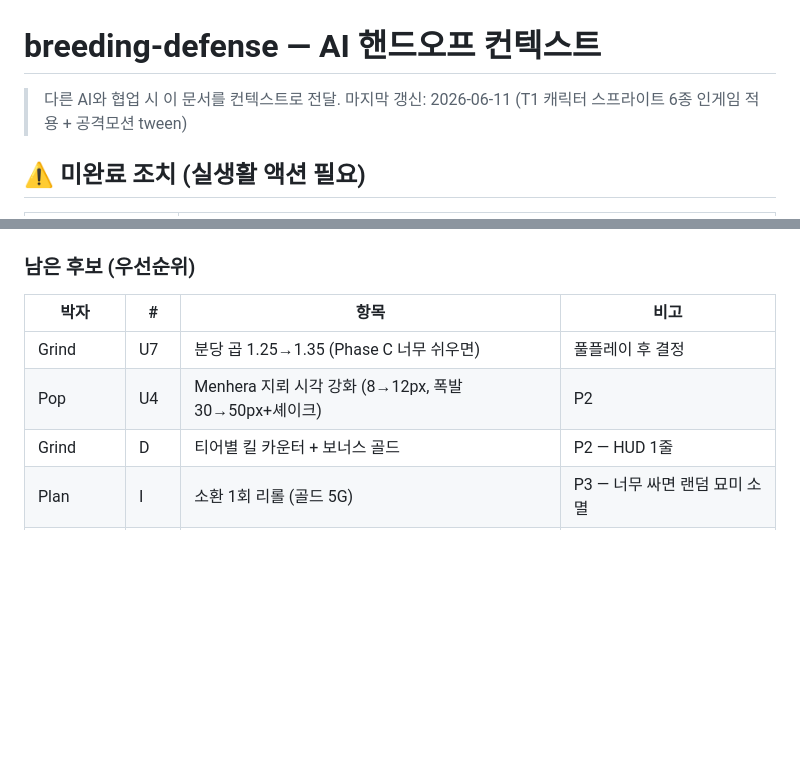
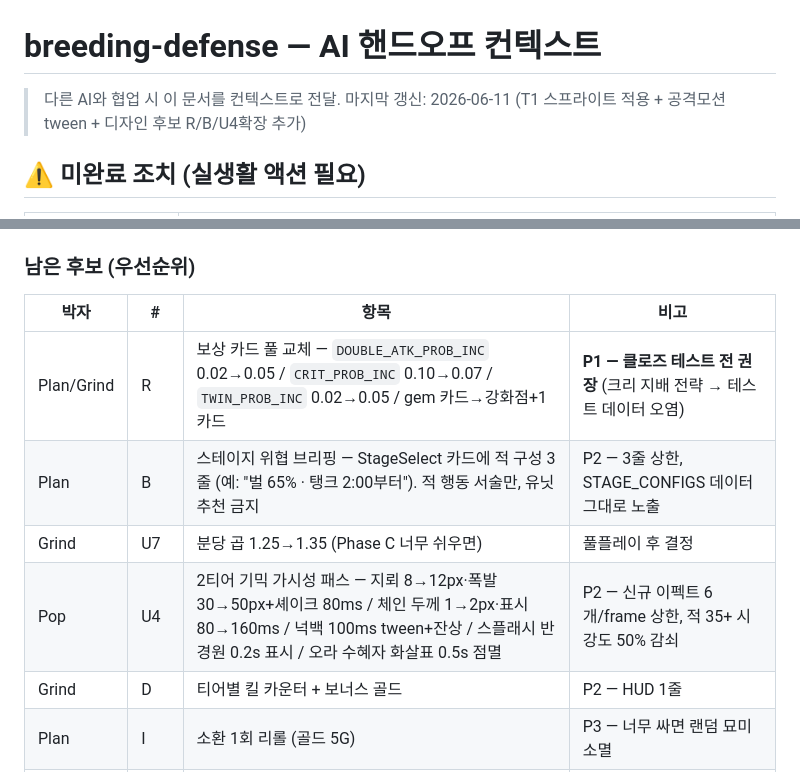
Before and after one commit to emptybudget/breeding-defense, a Markdown page: PROGRESS.md, 2 parts joined by grey strips. GitHub-like rendering; blank space fills up the shorter version.

Commit message:
docs: 디자인 후보 추가 — 보상 카드 풀 교체(R)·스테이지 위협 브리핑(B)·U4 기믹 가시성 패스로 확장
Co-Authored-By: Claude Fable 5 <noreply@anthropic.com>

```diff
--- a/PROGRESS.md
+++ b/PROGRESS.md
@@ -1,7 +1,7 @@
 # breeding-defense — AI 핸드오프 컨텍스트
 
 > 다른 AI와 협업 시 이 문서를 컨텍스트로 전달.
-> 마지막 갱신: 2026-06-11 (T1 캐릭터 스프라이트 6종 인게임 적용 + 공격모션 tween)
+> 마지막 갱신: 2026-06-11 (T1 스프라이트 적용 + 공격모션 tween + 디자인 후보 R/B/U4확장 추가)
 
 ## ⚠️ 미완료 조치 (실생활 액션 필요)
 
@@ -35,8 +35,10 @@
 
 | 박자 | # | 항목 | 비고 |
 |---|---|---|---|
+| Plan/Grind | R | 보상 카드 풀 교체 — `DOUBLE_ATK_PROB_INC` 0.02→0.05 / `CRIT_PROB_INC` 0.10→0.07 / `TWIN_PROB_INC` 0.02→0.05 / gem 카드→강화점+1 카드 | **P1 — 클로즈 테스트 전 권장** (크리 지배 전략 → 테스트 데이터 오염) |
+| Plan | B | 스테이지 위협 브리핑 — StageSelect 카드에 적 구성 3줄 (예: "벌 65% · 탱크 2:00부터"). 적 행동 서술만, 유닛 추천 금지 | P2 — 3줄 상한, STAGE_CONFIGS 데이터 그대로 노출 |
 | Grind | U7 | 분당 곱 1.25→1.35 (Phase C 너무 쉬우면) | 풀플레이 후 결정 |
-| Pop | U4 | Menhera 지뢰 시각 강화 (8→12px, 폭발 30→50px+셰이크) | P2 |
+| Pop | U4 | 2티어 기믹 가시성 패스 — 지뢰 8→12px·폭발 30→50px+셰이크 80ms / 체인 두께 1→2px·표시 80→160ms / 넉백 100ms tween+잔상 / 스플래시 반경원 0.2s 표시 / 오라 수혜자 화살표 0.5s 점멸 | P2 — 신규 이펙트 6개/frame 상한, 적 35+ 시 강도 50% 감쇠 |
 | Grind | D | 티어별 킬 카운터 + 보너스 골드 | P2 — HUD 1줄 |
 | Plan | I | 소환 1회 리롤 (골드 5G) | P3 — 너무 싸면 랜덤 묘미 소멸 |
 | Plan | J | 전방/후방 배치 존 분리 | P3 — 360px에서 구역 색만 |
```
